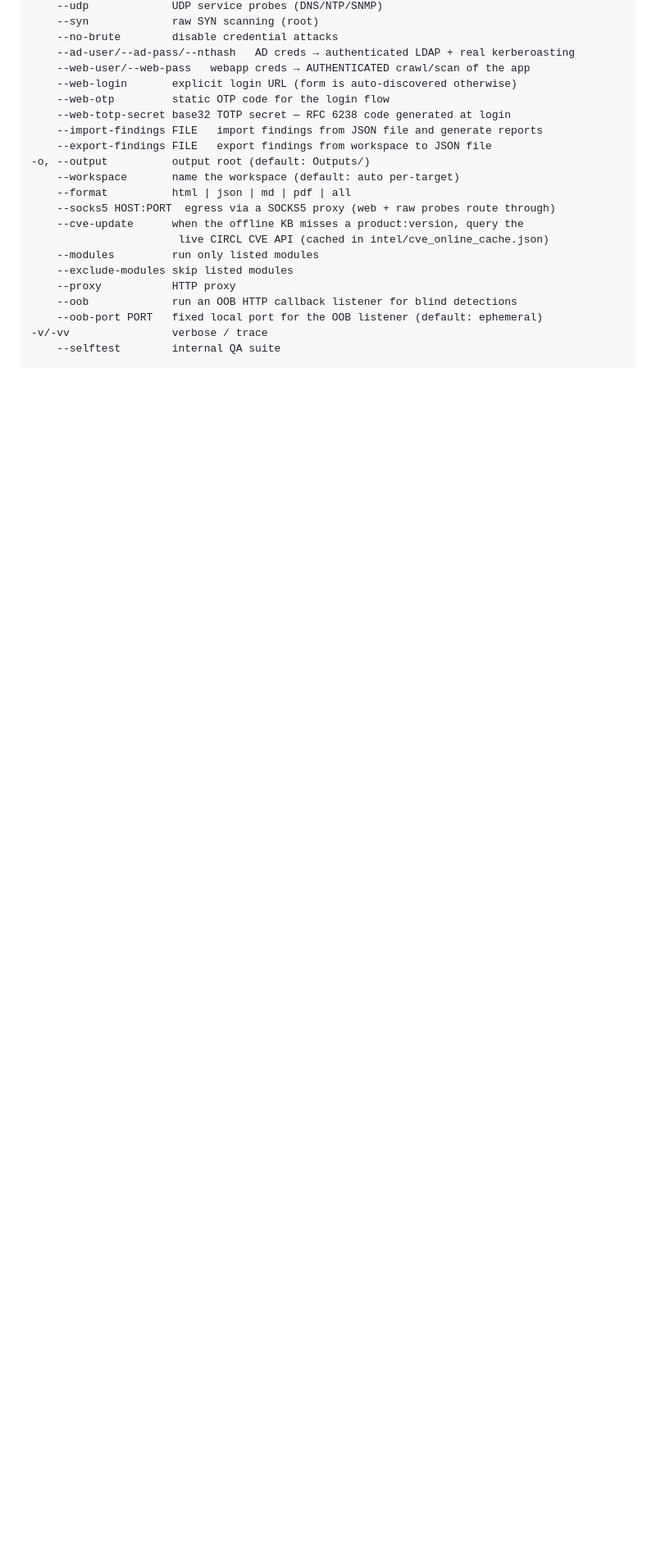
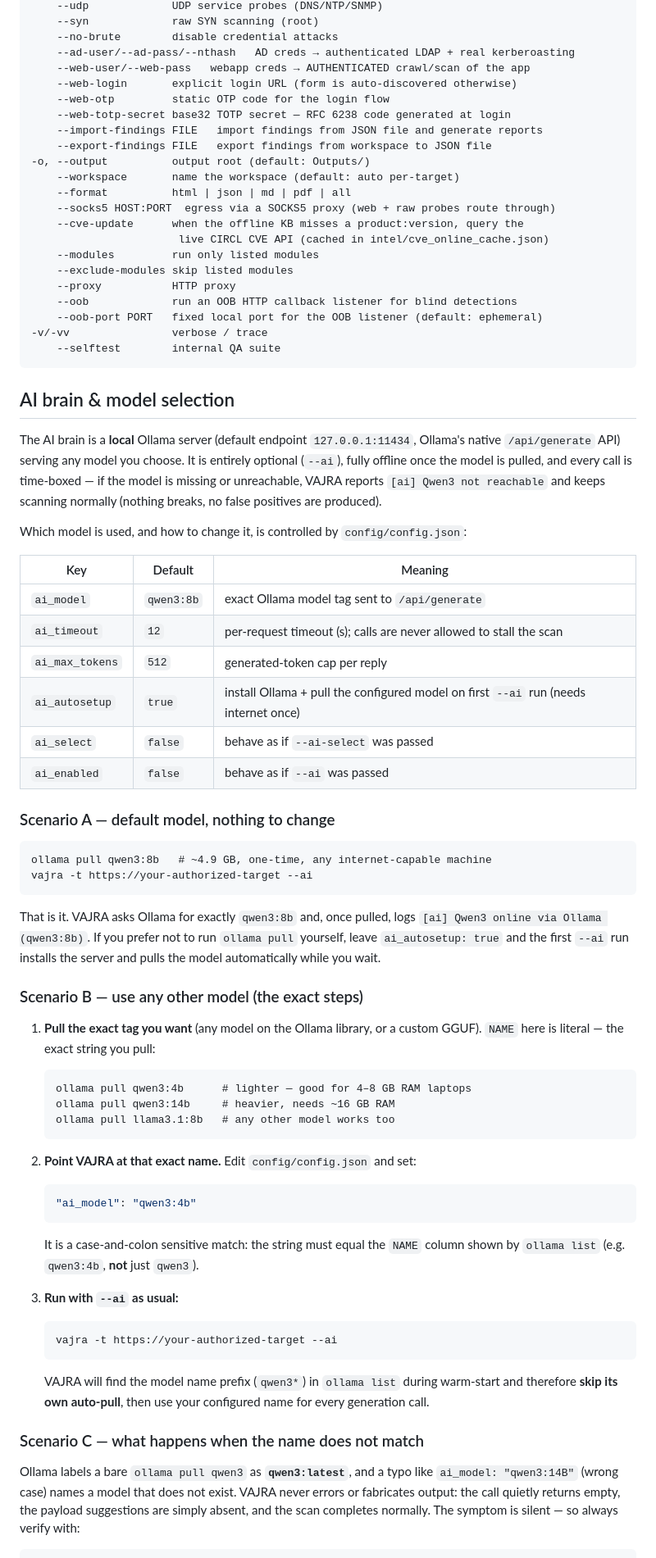
Before and after one commit to pintukumar-sutradhar/vajra, a Markdown page: README.md, the part around one of its changes. Shown at 82% size. GitHub-like rendering; blank space fills up the shorter version.

````diff
--- a/README.md
+++ b/README.md
@@ -449,3 +451,74 @@ socket, with TLS stagers (`--tls`) and `--obfuscate` (packed payloads) —
 -v/-vv                verbose / trace
     --selftest        internal QA suite
 ```
+
+## AI brain & model selection
+
+The AI brain is a **local** Ollama server (default endpoint `127.0.0.1:11434`,
+Ollama's native `/api/generate` API) serving any model you choose. It is
+entirely optional (`--ai`), fully offline once the model is pulled, and every
+call is time-boxed — if the model is missing or unreachable, VAJRA reports
+`[ai] Qwen3 not reachable` and keeps scanning normally (nothing breaks, no
+false positives are produced).
+
+Which model is used, and how to change it, is controlled by `config/config.json`:
+
+| Key | Default | Meaning |
+|---|---|---|
+| `ai_model` | `qwen3:8b` | exact Ollama model tag sent to `/api/generate` |
+| `ai_timeout` | `12` | per-request timeout (s); calls are never allowed to stall the scan |
+| `ai_max_tokens` | `512` | generated-token cap per reply |
+| `ai_autosetup` | `true` | install Ollama + pull the configured model on first `--ai` run (needs internet once) |
+| `ai_select` | `false` | behave as if `--ai-select` was passed |
+| `ai_enabled` | `false` | behave as if `--ai` was passed |
+
+### Scenario A — default model, nothing to change
+
+```
+ollama pull qwen3:8b   # ~4.9 GB, one-time, any internet-capable machine
+vajra -t https://your-authorized-target --ai
+```
+
+That is it. VAJRA asks Ollama for exactly `qwen3:8b` and, once pulled, logs
+`[ai] Qwen3 online via Ollama (qwen3:8b)`. If you prefer not to run
+`ollama pull` yourself, leave `ai_autosetup: true` and the first `--ai` run
+installs the server and pulls the model automatically while you wait.
+
+### Scenario B — use any other model (the exact steps)
+
+1. **Pull the exact tag you want** (any model on the Ollama library, or a custom
+   GGUF). `NAME` here is literal — the exact string you pull:
+
+   ```
+   ollama pull qwen3:4b      # lighter — good for 4–8 GB RAM laptops
+   ollama pull qwen3:14b     # heavier, needs ~16 GB RAM
+   ollama pull llama3.1:8b   # any other model works too
+   ```
+
+2. **Point VAJRA at that exact name.** Edit `config/config.json` and set:
+
+   ```json
+   "ai_model": "qwen3:4b"
+   ```
+
+   It is a case-and-colon sensitive match: the string must equal the `NAME`
+   column shown by `ollama list` (e.g. `qwen3:4b`, **not** just `qwen3`).
+
+3. **Run with `--ai` as usual:**
+
+   ```
+   vajra -t https://your-authorized-target --ai
+   ```
+
+   VAJRA will find the model name prefix (`qwen3*`) in `ollama list` during
+   warm-start and therefore **skip its own auto-pull**, then use your
+   configured name for every generation call.
+
+### Scenario C — what happens when the name does not match
+
+Ollama labels a bare `ollama pull qwen3` as **`qwen3:latest`**, and a typo like
+`ai_model: "qwen3:14B"` (wrong case) names a model that does not exist. VAJRA
+never errors or fabricates output: the call quietly returns empty, the payload
+suggestions are simply absent, and the scan completes normally. The symptom is
+silent — so always verify with:
+
````
Also changed, not shown: other parts of README.md (+37 -5 lines).
